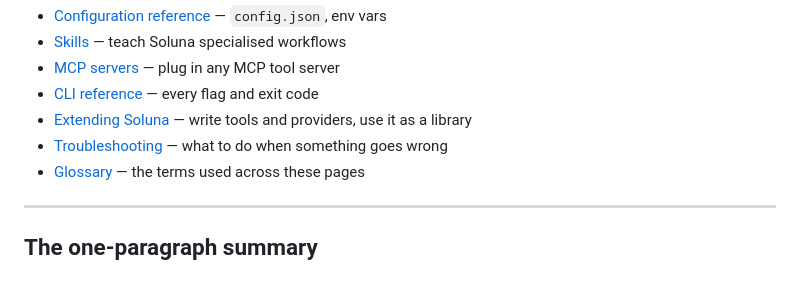
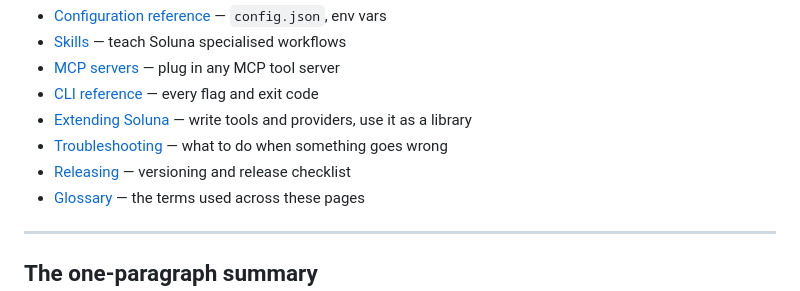
Before and after one commit to picolasYT/Soluna, a Markdown page: docs/README.md, the part around the change. GitHub-like rendering.

Commit message:
docs: add release guide to manual index

```diff
--- a/docs/README.md
+++ b/docs/README.md
@@ -31,6 +31,7 @@ Already comfortable? Reference pages:
 - [CLI reference](cli.md) — every flag and exit code
 - [Extending Soluna](extending.md) — write tools and providers, use it as a library
 - [Troubleshooting](troubleshooting.md) — what to do when something goes wrong
+- [Releasing](releasing.md) — versioning and release checklist
 - [Glossary](glossary.md) — the terms used across these pages
 
 ---
```
